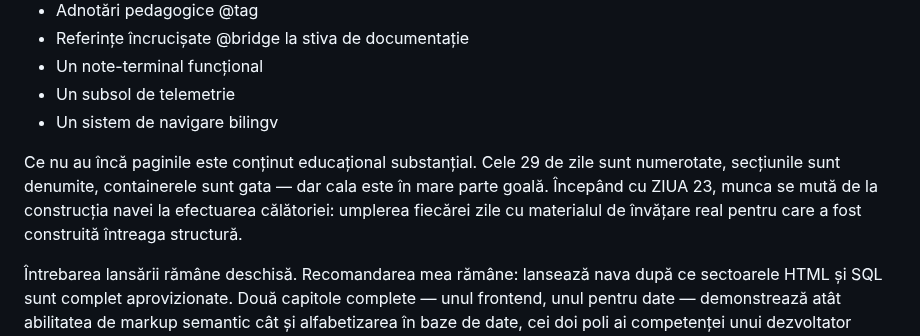
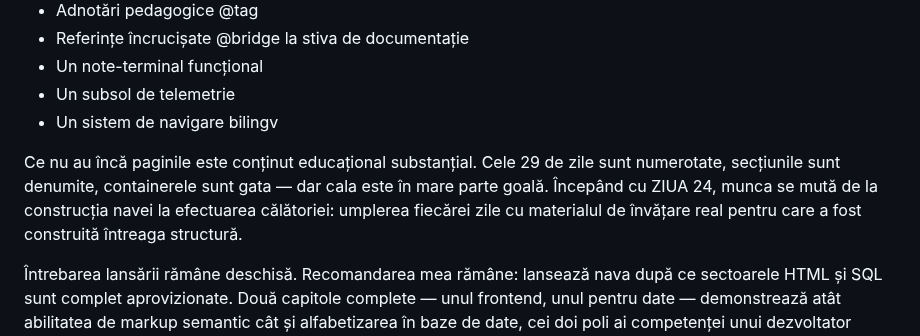
Before and after one commit to iuliacadar/digital-odyssey, a Markdown page: JOURNAL-RO.md, the part around the change. GitHub-like rendering.

```diff
--- a/JOURNAL-RO.md
+++ b/JOURNAL-RO.md
@@ -1636,7 +1636,7 @@ Nava este structural completă. Fiecare pagină în ambele limbi are:
 - Un subsol de telemetrie
 - Un sistem de navigare bilingv
 
-Ce nu au încă paginile este conținut educațional substanțial. Cele 29 de zile sunt numerotate, secțiunile sunt denumite, containerele sunt gata — dar cala este în mare parte goală. Începând cu ZIUA 23, munca se mută de la construcția navei la efectuarea călătoriei: umplerea fiecărei zile cu materialul de învățare real pentru care a fost construită întreaga structură.
+Ce nu au încă paginile este conținut educațional substanțial. Cele 29 de zile sunt numerotate, secțiunile sunt denumite, containerele sunt gata — dar cala este în mare parte goală. Începând cu ZIUA 24, munca se mută de la construcția navei la efectuarea călătoriei: umplerea fiecărei zile cu materialul de învățare real pentru care a fost construită întreaga structură.
 
 Întrebarea lansării rămâne deschisă. Recomandarea mea rămâne: lansează nava după ce sectoarele HTML și SQL sunt complet aprovizionate. Două capitole complete — unul frontend, unul pentru date — demonstrează atât abilitatea de markup semantic cât și alfabetizarea în baze de date, cei doi poli ai competenței unui dezvoltator frontend junior. Capitolele rămase (CSS, JavaScript) pot fi adăugate live, pe orbită, pe măsură ce călătoria continuă. O navă care este activ extinsă este mai interesantă decât una care a așteptat în doc uscat până când totul a fost perfect.
 
```
Also changed, not shown: JOURNAL-EN.md (+1 -1 lines).
